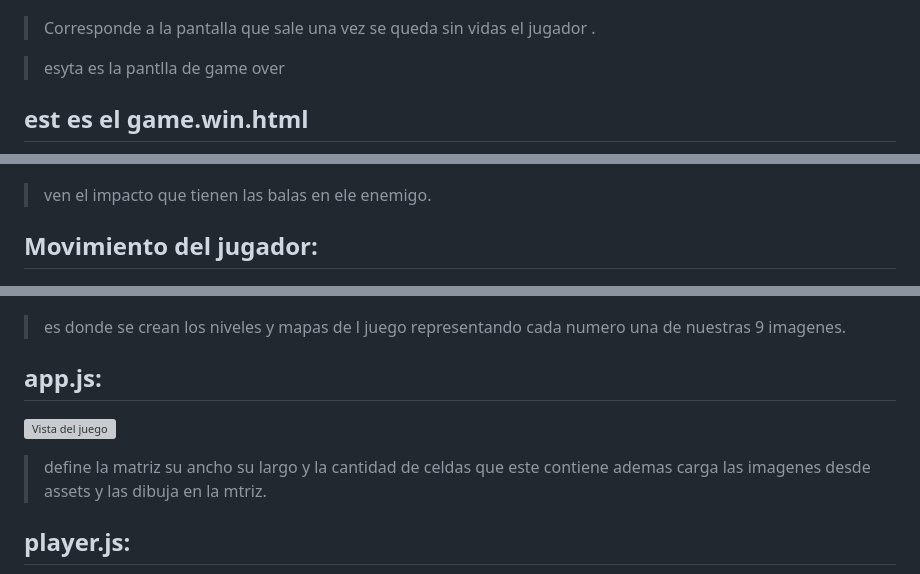
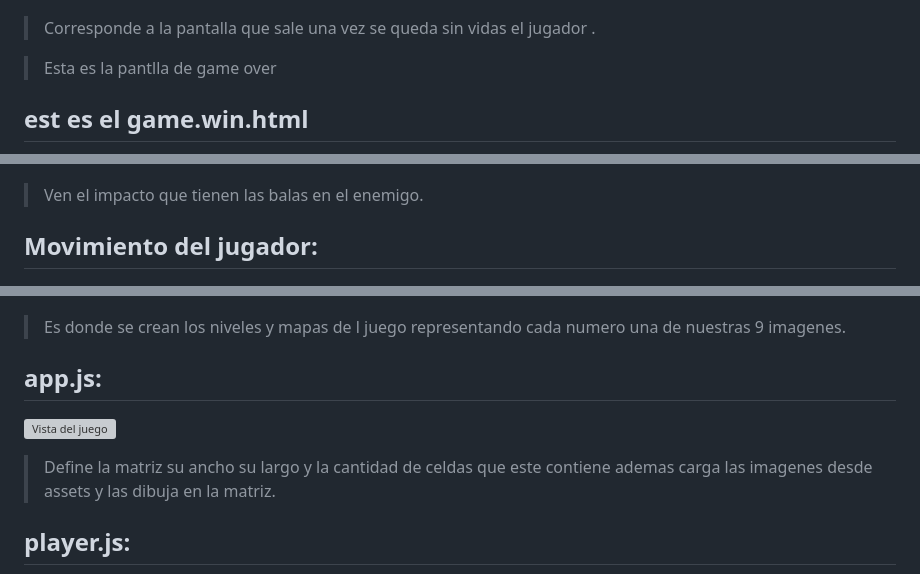
Before and after one commit to enriquetrujillo4/Programacion-1-ucb, a Markdown page: GAME/Blattle.city.md, 3 parts joined by grey strips. Drawn GitHub-style; grey boxes are pictures that could not be loaded.

```diff
--- a/GAME/Blattle.city.md
+++ b/GAME/Blattle.city.md
@@ -54,7 +54,7 @@ Su función es servir como punto de entrada y presentación del proyecto antes d
 
 > Corresponde a la pantalla que sale una vez se queda sin vidas el jugador  .
 
->esyta es la pantlla de game over
+> Esta es la pantlla de game over
 ## est es el game.win.html
 
 ![Vista del juego](https://raw.githubusercontent.com/enriquetrujillo4/Programacion-1-ucb/main/fotos/Captura%20de%20pantalla%202025-12-11%20112434.png)
@@ -106,7 +106,7 @@ aqui se puede ver la base de esta seccion con la clase enemy.
 
 ## chekEnemyBulletCollissions:
 ![Captura de pantalla 11](https://raw.githubusercontent.com/enriquetrujillo4/Programacion-1-ucb/main/fotos/Captura%20de%20pantalla%202025-12-11%20173301.png)
->ven el impacto que tienen las balas en ele enemigo.
+> Ven el impacto que tienen las balas en el enemigo.
 
 
 ## Movimiento del jugador:
@@ -115,11 +115,11 @@ aqui se puede ver la base de esta seccion con la clase enemy.
 
 ## Main.js:
 ![Captura de pantalla 9](https://raw.githubusercontent.com/enriquetrujillo4/Programacion-1-ucb/main/fotos/Captura%20de%20pantalla%202025-12-11%20175243.png)
->es donde se crean los niveles y mapas de l juego representando cada numero una de nuestras 9 imagenes.
+> Es donde se crean los niveles y mapas de l juego representando cada numero una de nuestras 9 imagenes.
 
 ## app.js:
 ![Vista del juego](https://raw.githubusercontent.com/enriquetrujillo4/Programacion-1-ucb/main/fotos/Captura%20de%20pantalla%202025-12-11%20115714.png)
-> define   la  matriz su ancho su largo y la cantidad de celdas que este contiene ademas carga las imagenes desde assets y las dibuja en la mtriz.
+> Define  la  matriz su ancho su largo y la cantidad de celdas que este contiene ademas carga las imagenes desde assets y las dibuja en la matriz.
 
 ## player.js:
 ![Vista del juego](https://raw.githubusercontent.com/enriquetrujillo4/Programacion-1-ucb/main/fotos/Captura%20de%20pantalla%202025-12-11%20115925.png)
```
Also changed, not shown: other parts of GAME/Blattle.city.md (+13 -13 lines).
